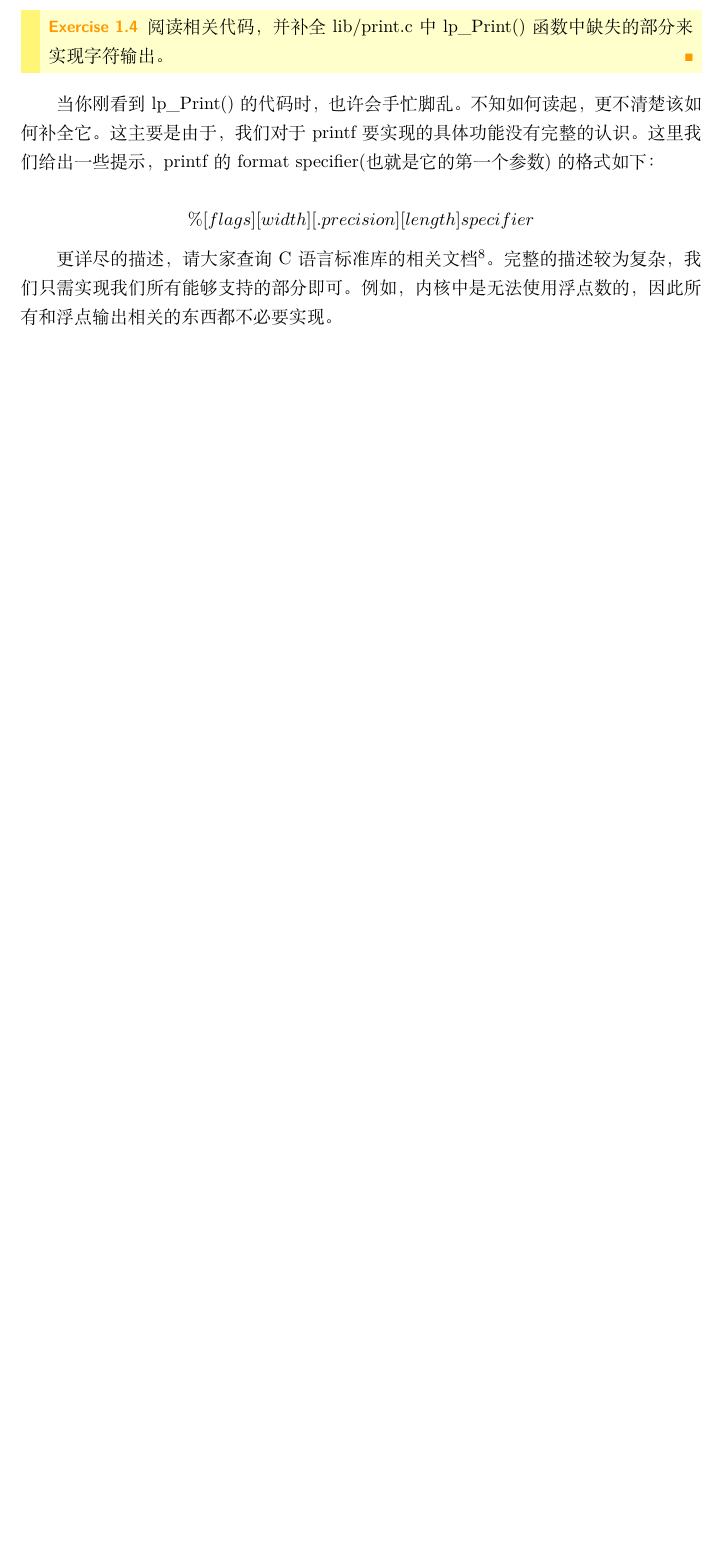
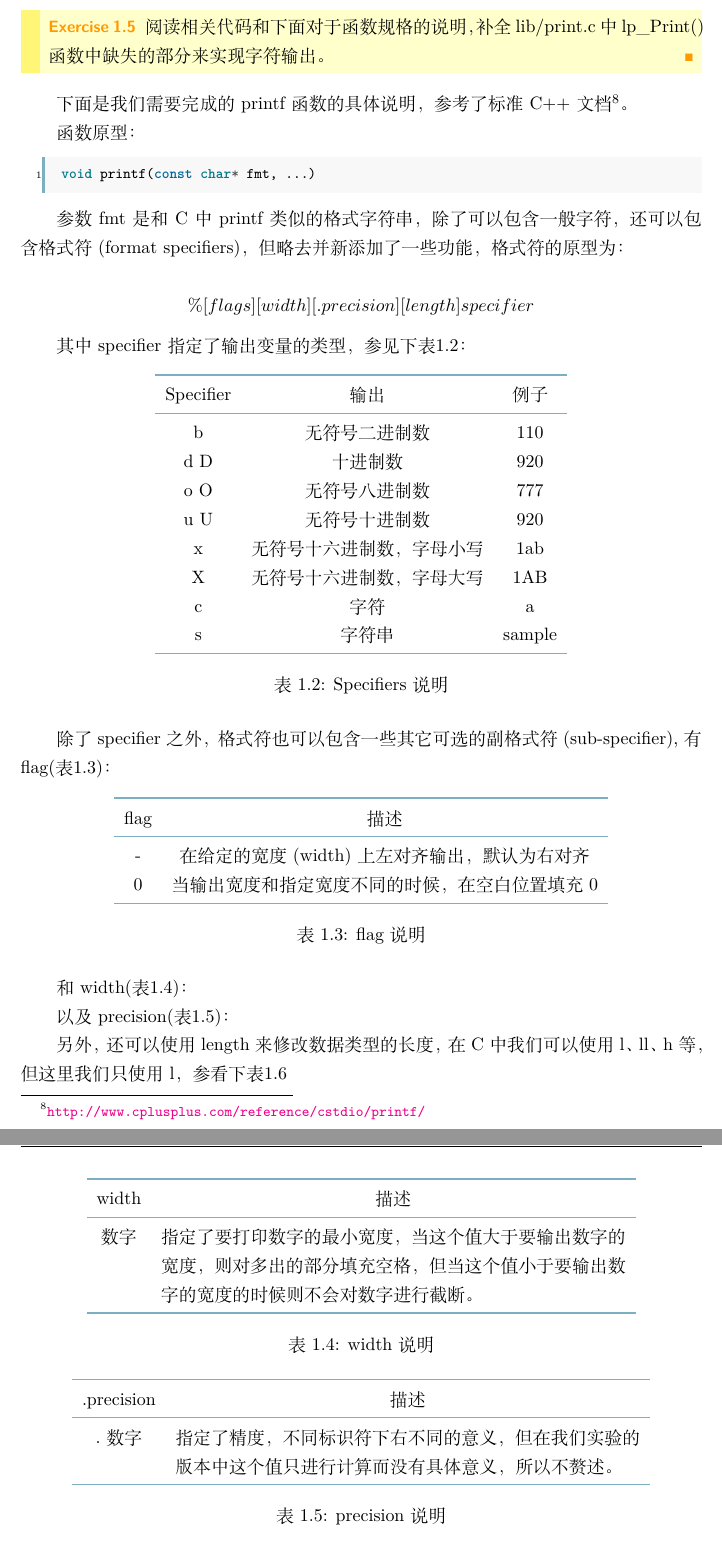
Before and after one commit to vaynelau/os-guide-book, a LaTeX book (guide-book/guide-book.tex, which reads guide-book/chapters/1-start.tex): part of page 60 of 144 before the commit and two parts of pages 62 and 63 of 148 after it, the two joined at a grey line, cut so that both start at the same text, the shorter picture padded with empty space. Compiled offline with XeLaTeX; a missing font is replaced by an installed copy or a similar font.

```diff
--- a/guide-book/chapters/1-start.tex
+++ b/guide-book/chapters/1-start.tex
@@ -780,16 +830,84 @@
 相信阅读这些代码对于聪明的你来说，完全不是问题，我们就不再赘述了。
 
 \begin{exercise}
-阅读相关代码，并补全lib/print.c中lp\_Print()函数中缺失的部分来实现字符输出。
+阅读相关代码和下面对于函数规格的说明，补全lib/print.c中lp\_Print()函数中缺失的部分来实现字符输出。
 \end{exercise}
 
-当你刚看到lp\_Print()的代码时，也许会手忙脚乱。不知如何读起，更不清楚该如何补全它。这主要是由于，我们对于printf要实现的具体功能没有完整的认识。
-这里我们给出一些提示，printf的format specifier(也就是它的第一个参数)的格式如下：
+下面是我们需要完成的printf函数的具体说明，参考了标准C++文档\footnote{\url{http://www.cplusplus.com/reference/cstdio/printf/}}。
+
+函数原型：
+\begin{minted}[linenos]{c}
+void printf(const char* fmt, ...)
+\end{minted}
+
+参数fmt是和C中printf类似的格式字符串，除了可以包含一般字符，还可以包含格式符(format specifiers)，但略去并新添加了一些功能，格式符的原型为：
 
 \begin{equation*}
   \%[flags][width][.precision][length]specifier
 \end{equation*}
 
-更详尽的描述，请大家查询C语言标准库的相关文档\footnote{推荐cplusplus，这个网站给出了很多的样例
-\url{http://www.cplusplus.com/reference/cstdio/printf/}}。完整的描述较为复杂，我们只需实现我们所有能够支持的部分即可。
-例如，内核中是无法使用浮点数的，因此所有和浮点输出相关的东西都不必要实现。
+其中specifier指定了输出变量的类型，参见下表\ref{tab:specifiers}：
+
+\begin{table}[h]
+  \centering
+  \begin{tabular}{cccp{6cm}}
+  \toprule
+  Specifier & 输出            & 例子\\
+  \midrule
+  b         & 无符号二进制数       & 110\\
+  d D       & 十进制数          & 920\\
+  o O       & 无符号八进制数       & 777\\
+  u U       & 无符号十进制数       & 920\\
+  x         & 无符号十六进制数，字母小写 & 1ab\\
+  X         & 无符号十六进制数，字母大写 & 1AB\\
+  c         & 字符            & a\\
+  s         & 字符串           & sample\\
+  \bottomrule
+  \end{tabular}
+  \caption{Specifiers说明\label{tab:specifiers}}
+\end{table}
+
+除了specifier之外，格式符也可以包含一些其它可选的副格式符(sub-specifier),有flag(表\ref{tab:flag})：
+
+\begin{table}[h]
+  \centering
+  \begin{tabular}{ccp{10cm}}
+  \toprule
+  flag & 描述\\
+  \midrule
+  -    & 在给定的宽度(width)上左对齐输出，默认为右对齐\\
+  0    & 当输出宽度和指定宽度不同的时候，在空白位置填充0\\
+  \bottomrule
+  \end{tabular}
+  \caption{flag说明\label{tab:flag}}
+\end{table}
+
+和width(表\ref{tab:width})：
+
+\begin{table}[h]
+  \centering
+  \begin{tabular}{cp{10cm}}
+  \toprule
+  width& \multicolumn{1}{c}{描述}\\
+  \midrule
+  数字& 指定了要打印数字的最小宽度，当这个值大于要输出数字的宽度，则对多出的部分填充空格，但当这个值小于要输出数字的宽度的时候则不会对数字进行截断。\\
+  \bottomrule
+  \end{tabular}
+  \caption{width说明\label{tab:width}}
+\end{table}
+
+以及precision(表\ref{tab:precision})：
+
+\begin{table}[h]
+  \centering
+  \begin{tabular}{cp{10cm}}
+  \toprule
+  .precision& \multicolumn{1}{c}{描述}\\
+  \midrule
+  .数字& 指定了精度，不同标识符下右不同的意义，但在我们实验的版本中这个值只进行计算而没有具体意义，所以不赘述。\\
+  \bottomrule
+  \end{tabular}
+  \caption{precision说明\label{tab:precision}}
+\end{table}
+
+另外，还可以使用length来修改数据类型的长度，在C中我们可以使用l、ll、h等，但这里我们只使用l，参看下表\ref{tab:length}
```
Also changed, not shown: guide-book/Images/lab1-elf-1.png (added), guide-book/Images/lab1-file.png (added), guide-book/chapters/1-start.tex (75 more changed lines).
